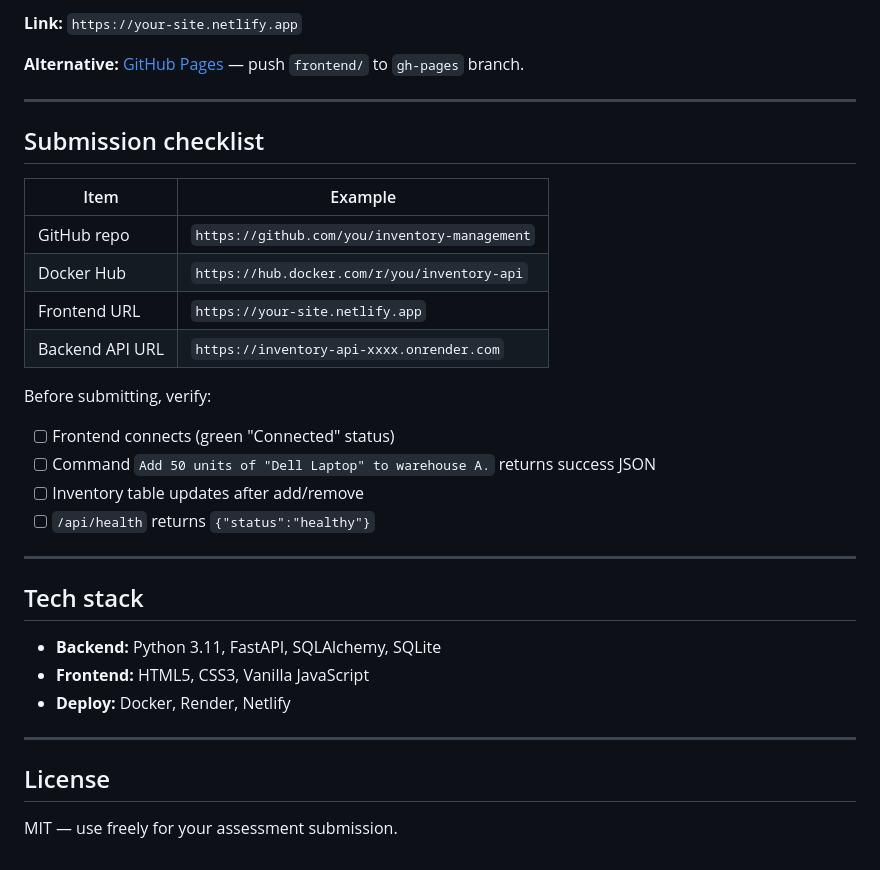
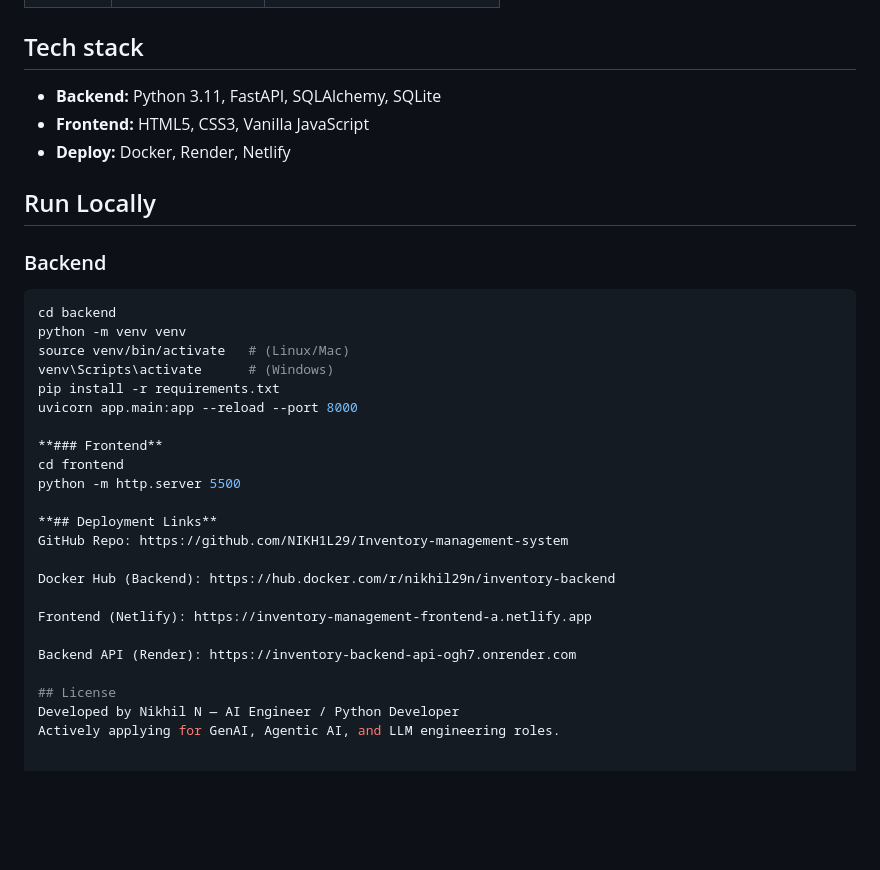
Before and after one commit to NIKH1L29/Inventory-maangement-system, a Markdown page: README.md, the part around one of its changes. Drawn GitHub-style; blank space fills up the shorter version.

Commit message:
Revise README for clarity and tech stack details
Updated the README to include tech stack and deployment instructions while removing redundant sections.

````diff
--- a/README.md
+++ b/README.md
@@ -178,26 +103,3 @@ Test: `https://YOUR-API.onrender.com/api/health`
-**Link:** `https://your-site.netlify.app`
-
-**Alternative:** [GitHub Pages](https://pages.github.com) — push `frontend/` to `gh-pages` branch.
-
----
-
-## Submission checklist
-
-| Item | Example |
-|------|---------|
-| GitHub repo | `https://github.com/you/inventory-management` |
-| Docker Hub | `https://hub.docker.com/r/you/inventory-api` |
-| Frontend URL | `https://your-site.netlify.app` |
-| Backend API URL | `https://inventory-api-xxxx.onrender.com` |
-
-Before submitting, verify:
-
-- [ ] Frontend connects (green "Connected" status)
-- [ ] Command `Add 50 units of "Dell Laptop" to warehouse A.` returns success JSON
-- [ ] Inventory table updates after add/remove
-- [ ] `/api/health` returns `{"status":"healthy"}`
-
----
 
 ## Tech stack
 
@@ -205,8 +107,30 @@ Before submitting, verify:
 - **Frontend:** HTML5, CSS3, Vanilla JavaScript
 - **Deploy:** Docker, Render, Netlify
 
----
+##  Run Locally
+
+### Backend
+```bash
+cd backend
+python -m venv venv
+source venv/bin/activate   # (Linux/Mac)
+venv\Scripts\activate      # (Windows)
+pip install -r requirements.txt
+uvicorn app.main:app --reload --port 8000
+
+**### Frontend**
+cd frontend
+python -m http.server 5500
+
+**## Deployment Links**
+GitHub Repo: https://github.com/NIKH1L29/Inventory-management-system
+
+Docker Hub (Backend): https://hub.docker.com/r/nikhil29n/inventory-backend
+
+Frontend (Netlify): https://inventory-management-frontend-a.netlify.app
+
+Backend API (Render): https://inventory-backend-api-ogh7.onrender.com
 
 ## License
-
-MIT — use freely for your assessment submission.
+Developed by Nikhil N — AI Engineer / Python Developer
+Actively applying for GenAI, Agentic AI, and LLM engineering roles.
````
Also changed, not shown: other parts of README.md (+0 -75 lines).
